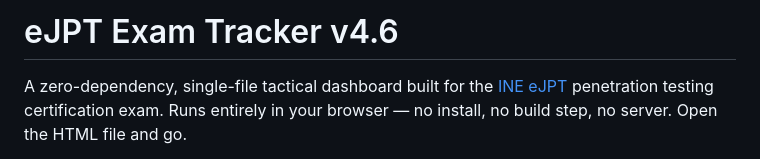
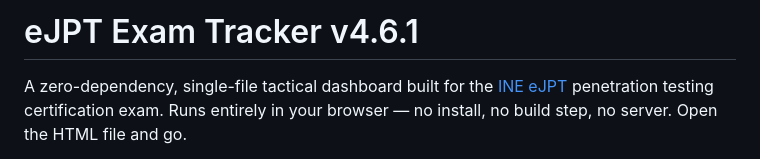
Before and after one commit to IP-Medjed/eJPT-Exam-Tracker, a Markdown page: README.md, the part around the change. Drawn GitHub-style.

Commit message:
Update version to eJPT Exam Tracker v4.6.1

```diff
--- a/README.md
+++ b/README.md
@@ -1,4 +1,4 @@
-# eJPT Exam Tracker v4.6
+# eJPT Exam Tracker v4.6.1
 
 A zero-dependency, single-file tactical dashboard built for the [INE eJPT](https://security.ine.com/certifications/ejpt-certification/) penetration testing certification exam. Runs entirely in your browser — no install, no build step, no server. Open the HTML file and go.
 
```
